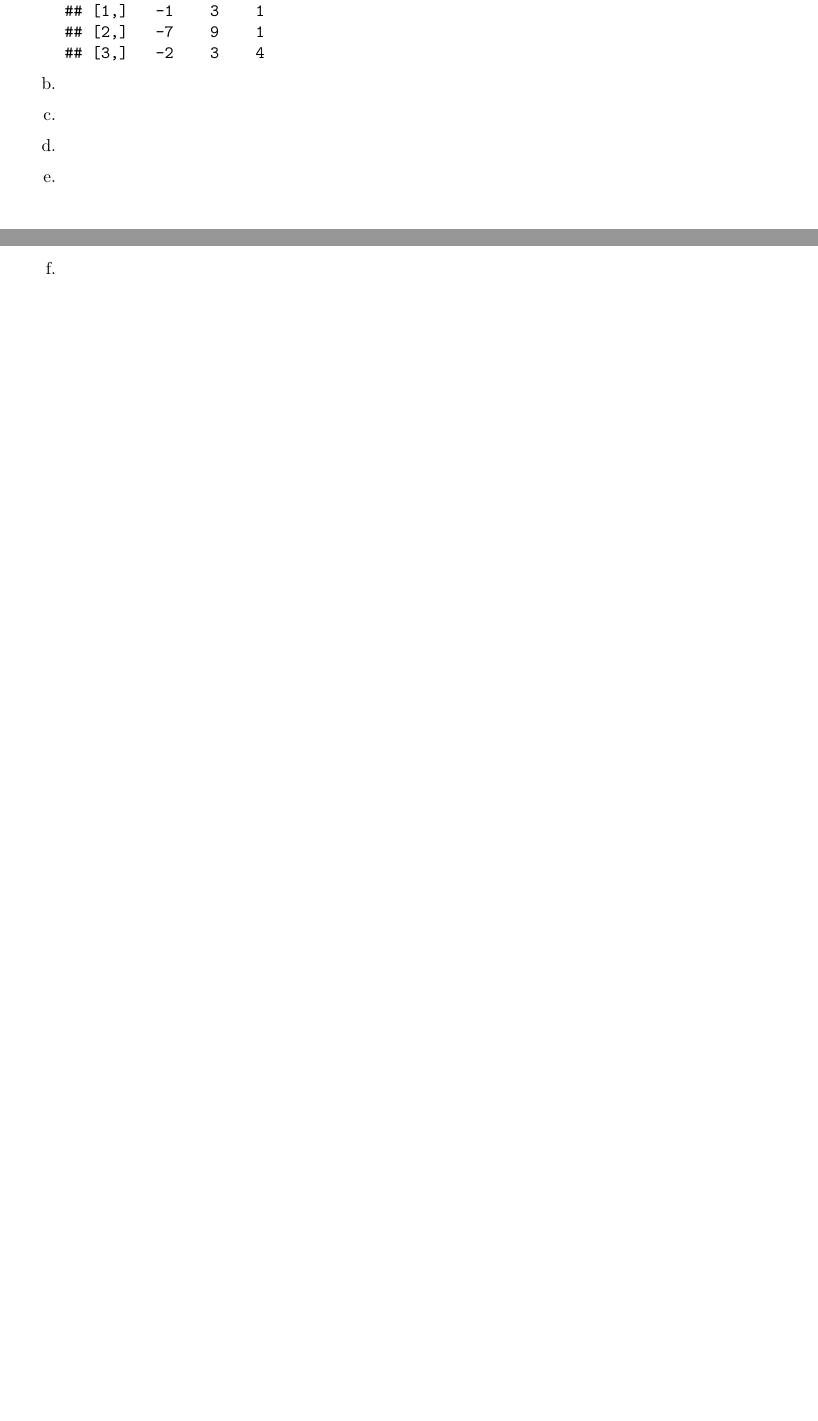
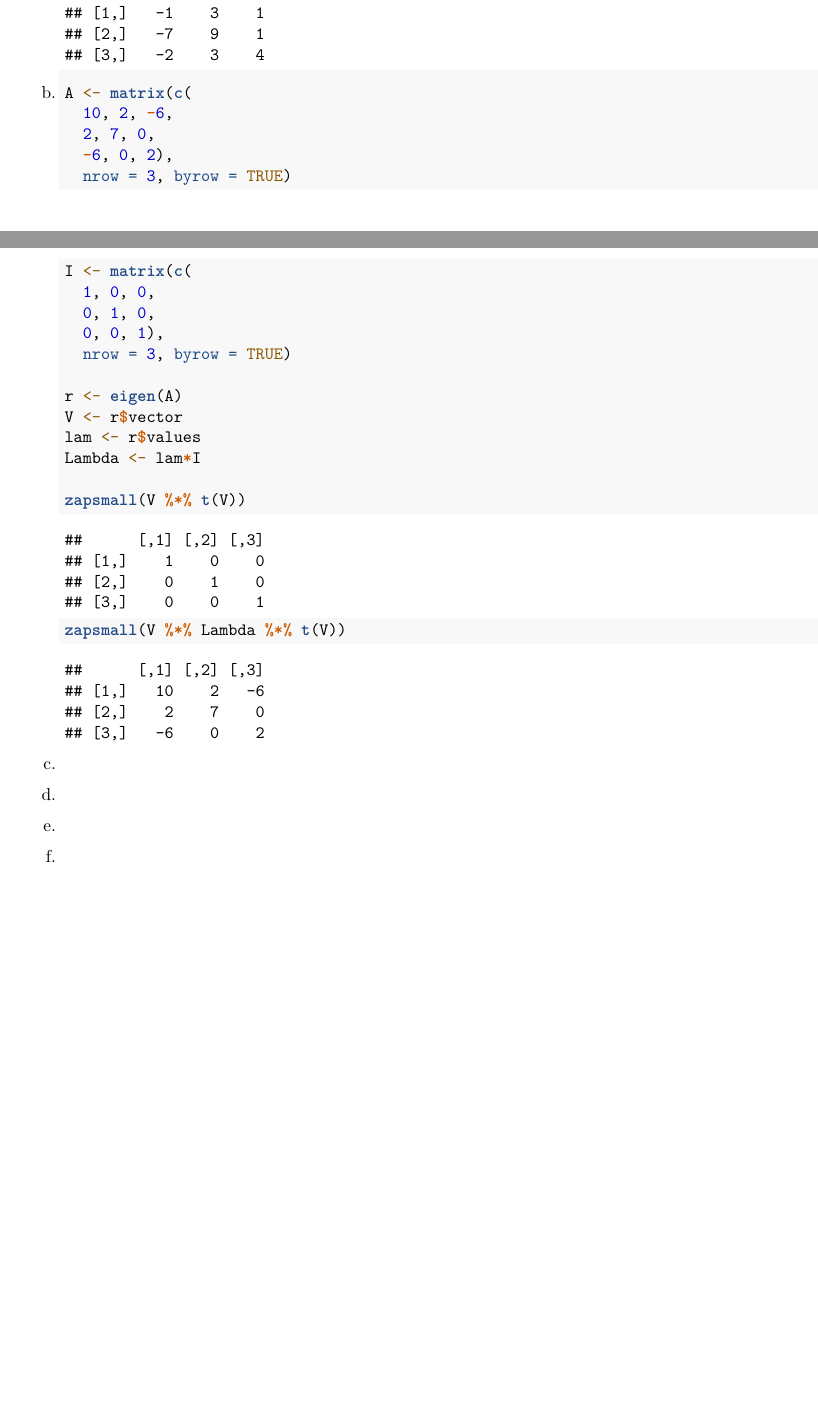
Before and after one commit to RandyNg/Nguyen-3, an R Markdown document (Nguyen-3.Rmd): two parts of pages 6 and 7 of 7, joined at a grey line, cut so that both start at the same text. Rendered offline with R 4.5, knitr and Pandoc, then LaTeX, with nearby package versions.

Commit message:
Question 2 part b) done

````diff
--- a/Nguyen-3.Rmd
+++ b/Nguyen-3.Rmd
@@ -152,6 +152,28 @@ V %*% Lambda %*% solve(V)
 
 
 b.
+```{r spectral decomposition of real symmetric matrices, indent = "    "}
+A <- matrix(c(
+  10, 2, -6,
+  2, 7, 0,
+  -6, 0, 2),
+  nrow = 3, byrow = TRUE)
+I <- matrix(c(
+  1, 0, 0,
+  0, 1, 0,
+  0, 0, 1),
+  nrow = 3, byrow = TRUE)
+
+r <- eigen(A)
+V <- r$vector
+lam <- r$values
+Lambda <- lam*I
+
+zapsmall(V %*% t(V))
+
+zapsmall(V %*% Lambda %*% t(V))
+
+```
 
 
 c.
````
Also changed, not shown: Nguyen-3.pdf.
